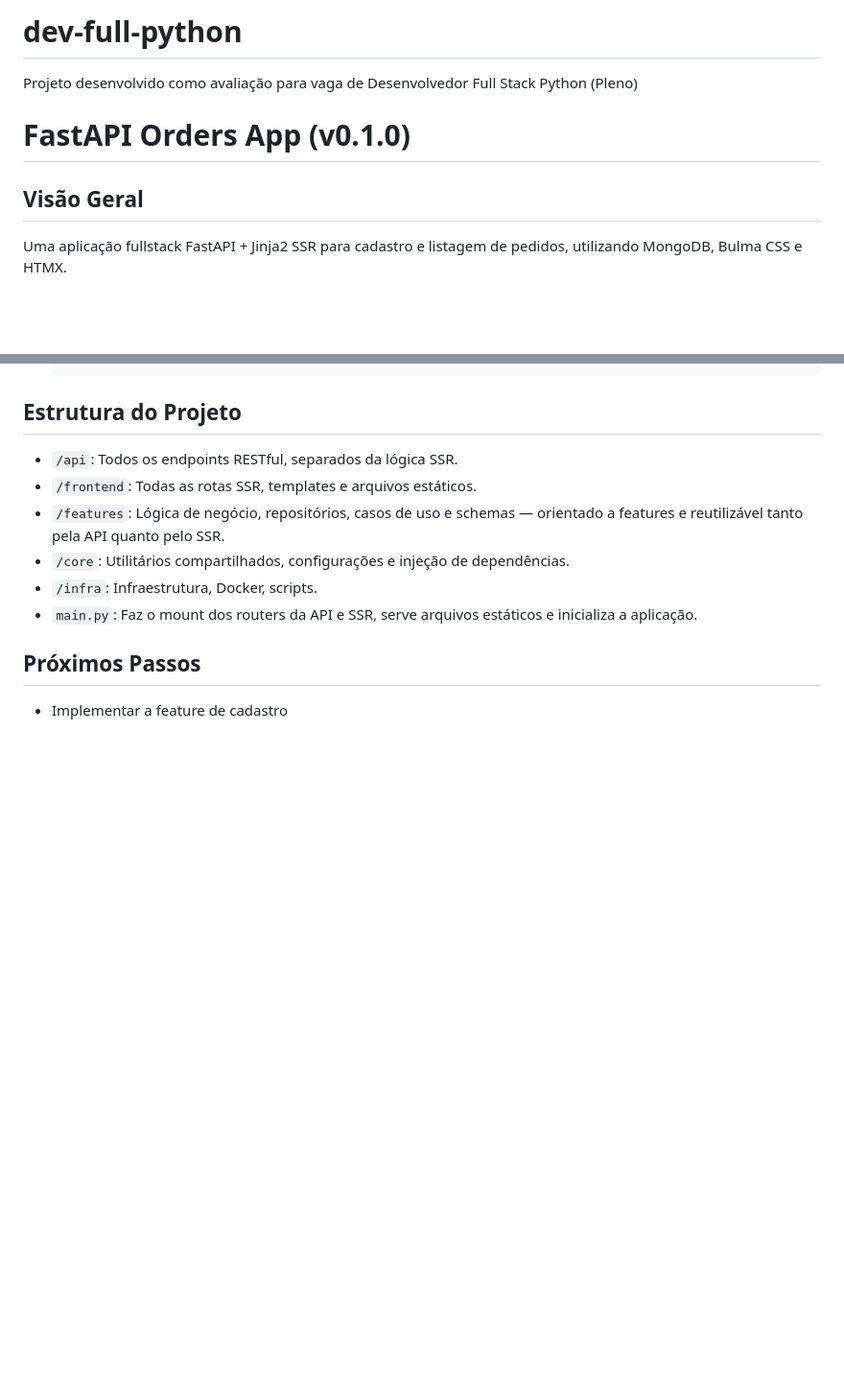
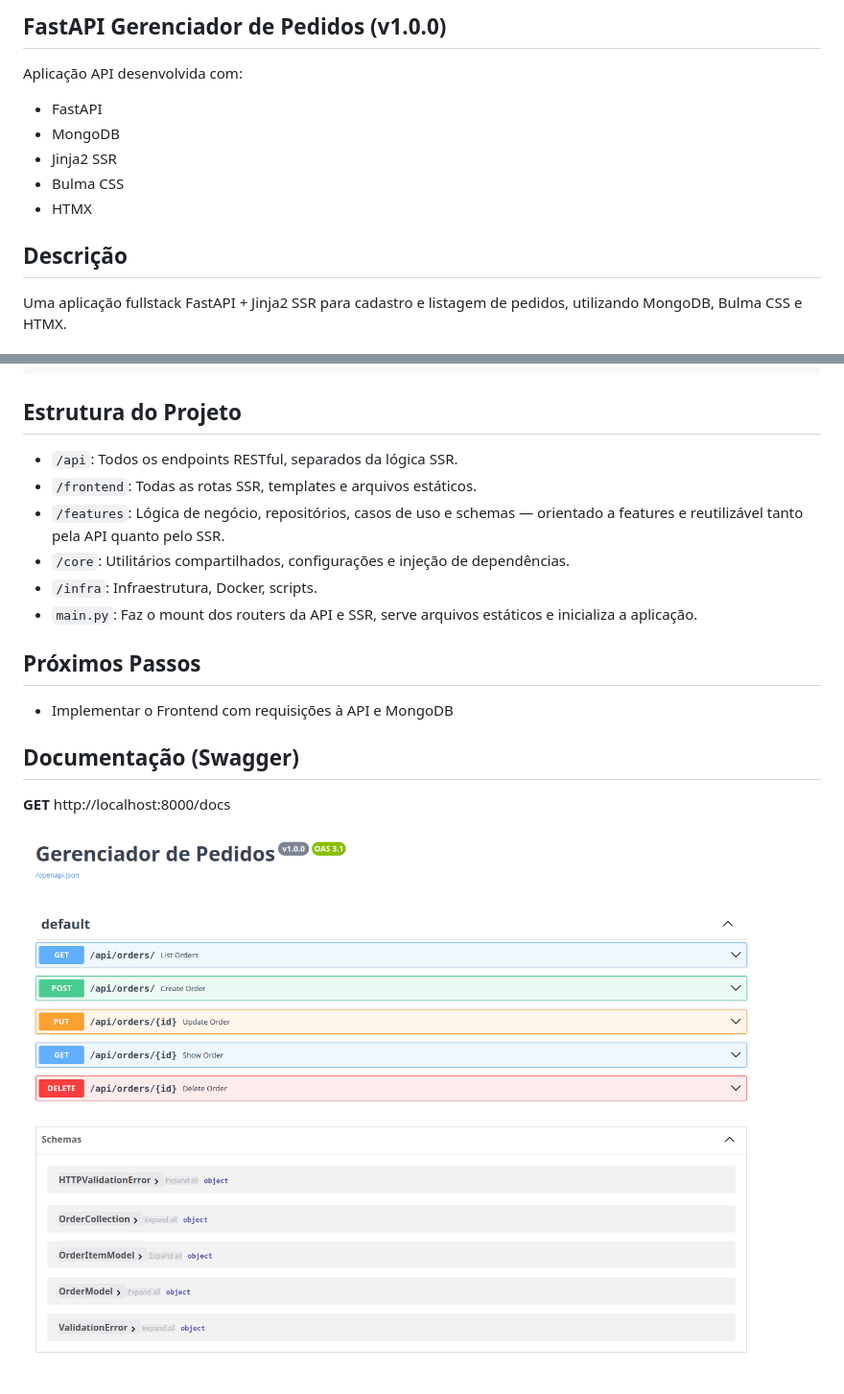
Before and after one commit to cicerokze/dev-full-python, a Markdown page: README.md, 2 parts joined by grey strips. Shown: that part at 96% size. Rendered like a GitHub page; pictures changed too: docs/order_manager.png (added); blank space fills up the shorter version.

```diff
--- a/README.md
+++ b/README.md
@@ -1,9 +1,13 @@
-# dev-full-python
-Projeto desenvolvido como avaliação para vaga de Desenvolvedor Full Stack Python (Pleno)
+## FastAPI Gerenciador de Pedidos (v1.0.0)
 
-# FastAPI Orders App (v0.1.0)
+Aplicação API desenvolvida com:
+- FastAPI
+- MongoDB
+- Jinja2 SSR
+- Bulma CSS
+- HTMX
 
-## Visão Geral
+## Descrição
 
 Uma aplicação fullstack FastAPI + Jinja2 SSR para cadastro e listagem de pedidos, utilizando MongoDB, Bulma CSS e HTMX.
 
@@ -40,4 +43,10 @@ docker-compose up --build
 
 ## Próximos Passos
 
-- Implementar a feature de cadastro
+- Implementar o Frontend com requisições à API e MongoDB
+
+## Documentação (Swagger)
+
+**GET** http://localhost:8000/docs
+
+![API - Documentação](/docs/order_manager.png)
```
Also changed, not shown: other parts of README.md (+7 -8 lines).
